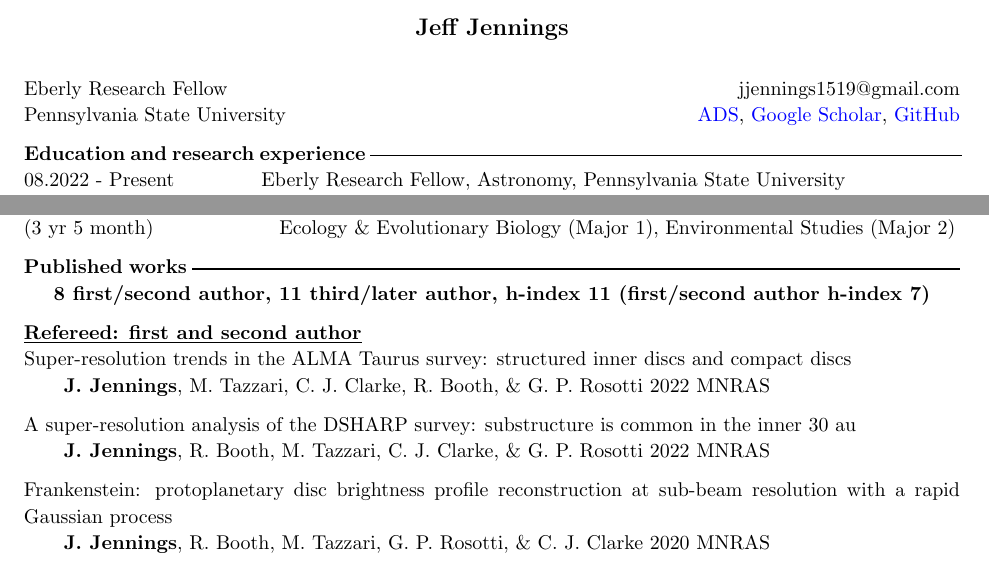
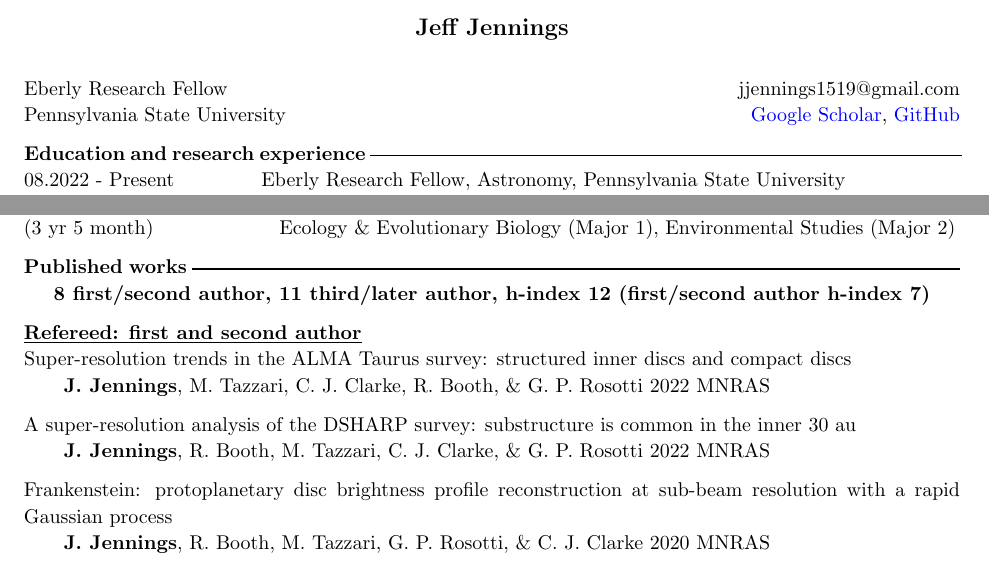
Before and after one commit to jeffjennings/cv, a LaTeX CV (cv.tex): two parts of page 1 of 3, joined at a grey line, cut so that both start at the same text. Compiled offline with pdfLaTeX.

Commit message:
update cv

```diff
--- a/cv.tex
+++ b/cv.tex
@@ -32,7 +32,7 @@
 Eberly Research Fellow \hfill
 \hfill jjennings1519@gmail.com\\
 Pennsylvania State University \hfill
-\hfill \href{https://ui.adsabs.harvard.edu/search/q=orcid\%3A0000-0002-7032-2350&sort=date+desc}{ADS}, \href{http://bit.ly/jennings_googlescholar}{Google Scholar}, \href{http://github.com/jeffjennings}{GitHub}
+\hfill \href{http://bit.ly/jennings_googlescholar}{Google Scholar}, \href{http://github.com/jeffjennings}{GitHub}
 
 \noindent {\bf Education and research experience} \xdash[69ex] \\ %\xdash[97ex] \\
 08.2022 - Present \-\hspace{1.3cm} Eberly Research Fellow, Astronomy, Pennsylvania State University \\
@@ -86,7 +86,7 @@ Pennsylvania State University \hfill
 % - Designing a pipeline in SQL and Python to autonomously query, acquire, process and reduce ~1 PB of astronomical observations in the ALMA archive using high-performance computing
 
 \noindent {\bf Published works} \xdash[89.5ex] \\
-\centerline{{\bf 8 first/second author, 11 third/later author, h-index 11 (first/second author h-index 7)}}
+\centerline{{\bf 8 first/second author, 11 third/later author, h-index 12 (first/second author h-index 7)}}
 
 \noindent \underline{{\bf Refereed: first and second author}} \\
 \noindent Super-resolution trends in the ALMA Taurus survey: structured inner discs and compact discs \\
```
Also changed, not shown: cv.tex (4 more changed lines).
